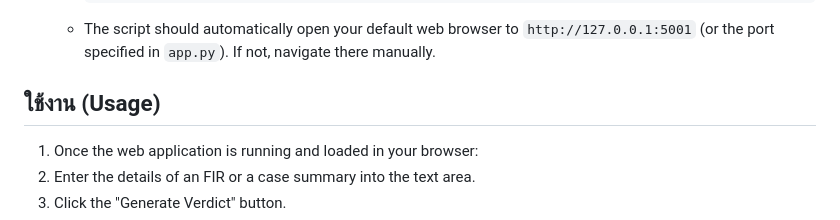
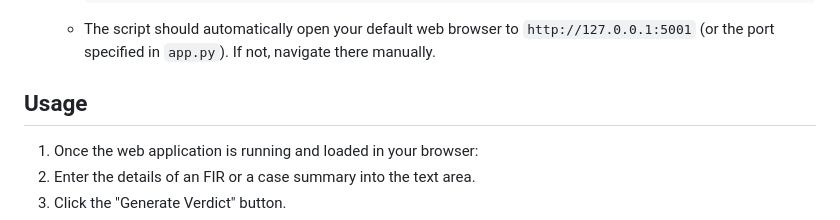
Before and after one commit to keerthana777z/Precedent-Aware-Legal-Verdict-Generator, a Markdown page: README.md, the part around the change. Rendered like a GitHub page.

````diff
--- a/README.md
+++ b/README.md
@@ -121,7 +121,7 @@ Follow these steps in order:
         ```
     * The script should automatically open your default web browser to `http://127.0.0.1:5001` (or the port specified in `app.py`). If not, navigate there manually.
 
-## ใช้งาน (Usage)
+## Usage
 
 1.  Once the web application is running and loaded in your browser:
 2.  Enter the details of an FIR or a case summary into the text area.
````
